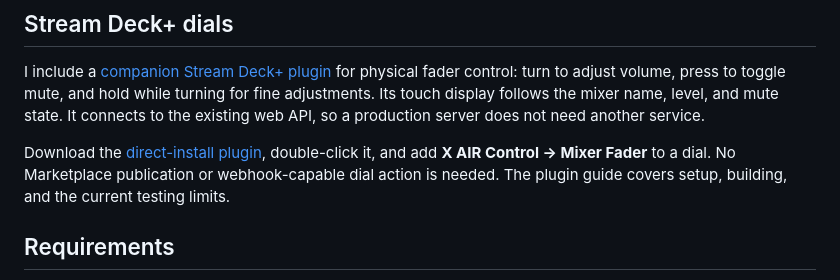
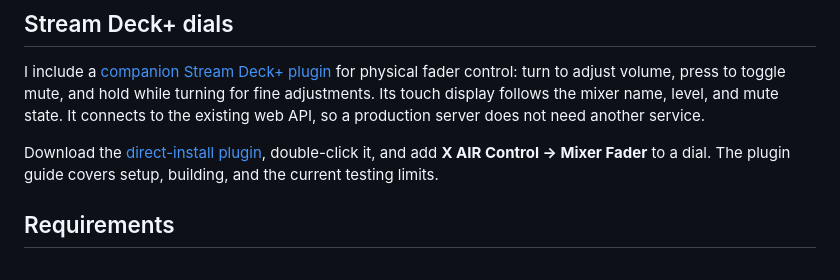
Before and after one commit to dylanmaniatakes/xair-control, a Markdown page: README.md, the part around the change. Rendered like a GitHub page.

Commit message:
Stream Deck Plugin and Readme

```diff
--- a/README.md
+++ b/README.md
@@ -21,7 +21,7 @@ I keep the interface login-free for trusted local networks. **Anyone who can rea
 
 I include a [companion Stream Deck+ plugin](streamdeck/README.md) for physical fader control: turn to adjust volume, press to toggle mute, and hold while turning for fine adjustments. Its touch display follows the mixer name, level, and mute state. It connects to the existing web API, so a production server does not need another service.
 
-Download the [direct-install plugin](streamdeck/releases/com.dylanmaniatakes.xair-control.streamDeckPlugin), double-click it, and add **X AIR Control → Mixer Fader** to a dial. No Marketplace publication or webhook-capable dial action is needed. The plugin guide covers setup, building, and the current testing limits.
+Download the [direct-install plugin](streamdeck/releases/com.dylanmaniatakes.xair-control.streamDeckPlugin), double-click it, and add **X AIR Control → Mixer Fader** to a dial. The plugin guide covers setup, building, and the current testing limits.
 
 ## Requirements
 
```
